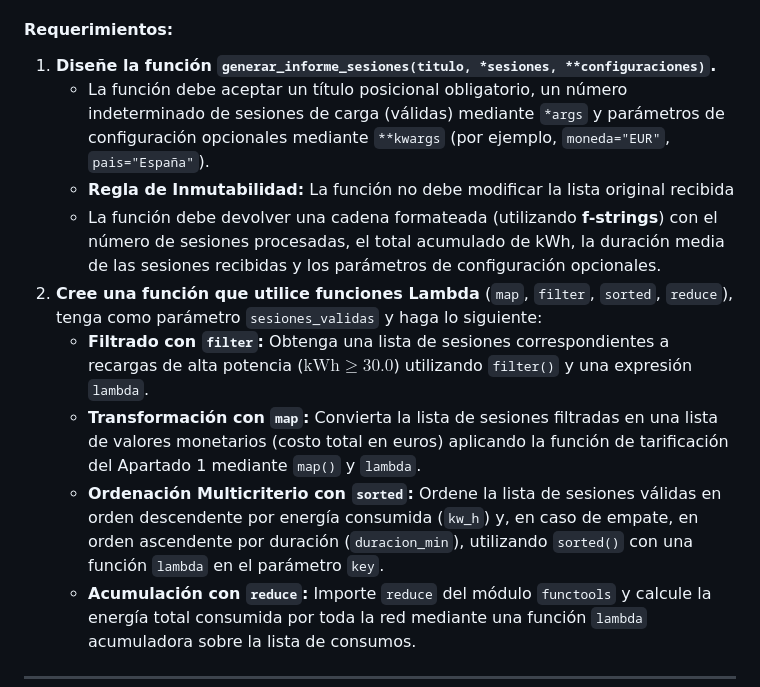
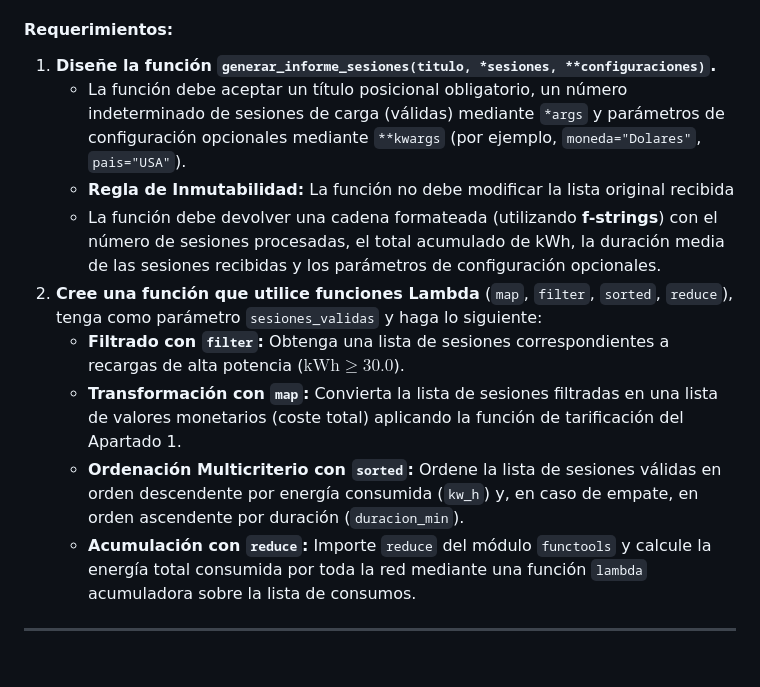
Before and after one commit to moisesfl/curso-python, a Markdown page: ESCO/exame/enunciado.md, the part around the change. Rendered like a GitHub page; blank space fills up the shorter version.

Commit message:
wip: reviewed

```diff
--- a/ESCO/exame/enunciado.md
+++ b/ESCO/exame/enunciado.md
@@ -86,13 +86,13 @@ El sistema requiere funciones puras para agregar métricas de rendimiento y orde
 
 #### Requerimientos:
 1. **Diseñe la función `generar_informe_sesiones(titulo, *sesiones, **configuraciones)`.**
-   - La función debe aceptar un título posicional obligatorio, un número indeterminado de sesiones de carga (válidas) mediante `*args` y parámetros de configuración opcionales mediante `**kwargs` (por ejemplo, `moneda="EUR"`, `pais="España"`).
+   - La función debe aceptar un título posicional obligatorio, un número indeterminado de sesiones de carga (válidas) mediante `*args` y parámetros de configuración opcionales mediante `**kwargs` (por ejemplo, `moneda="Dolares"`, `pais="USA"`).
    - **Regla de Inmutabilidad:** La función no debe modificar la lista original recibida
    - La función debe devolver una cadena formateada (utilizando **f-strings**) con el número de sesiones procesadas, el total acumulado de kWh, la duración media de las sesiones recibidas y los parámetros de configuración opcionales.
 2. **Cree una función que utilice funciones Lambda** (`map`, `filter`, `sorted`, `reduce`), tenga como parámetro `sesiones_validas` y haga lo siguiente:
-   - **Filtrado con `filter`:** Obtenga una lista de sesiones correspondientes a recargas de alta potencia ($\text{kWh} \ge 30.0$) utilizando `filter()` y una expresión `lambda`.
-   - **Transformación con `map`:** Convierta la lista de sesiones filtradas en una lista de valores monetarios (costo total en euros) aplicando la función de tarificación del Apartado 1 mediante `map()` y `lambda`.
-   - **Ordenación Multicriterio con `sorted`:** Ordene la lista de sesiones válidas en orden descendente por energía consumida (`kw_h`) y, en caso de empate, en orden ascendente por duración (`duracion_min`), utilizando `sorted()` con una función `lambda` en el parámetro `key`.
+   - **Filtrado con `filter`:** Obtenga una lista de sesiones correspondientes a recargas de alta potencia ($\text{kWh} \ge 30.0$).
+   - **Transformación con `map`:** Convierta la lista de sesiones filtradas en una lista de valores monetarios (coste total) aplicando la función de tarificación del Apartado 1.
+   - **Ordenación Multicriterio con `sorted`:** Ordene la lista de sesiones válidas en orden descendente por energía consumida (`kw_h`) y, en caso de empate, en orden ascendente por duración (`duracion_min`).
    - **Acumulación con `reduce`:** Importe `reduce` del módulo `functools` y calcule la energía total consumida por toda la red mediante una función `lambda` acumuladora sobre la lista de consumos.
 
 ---
```
